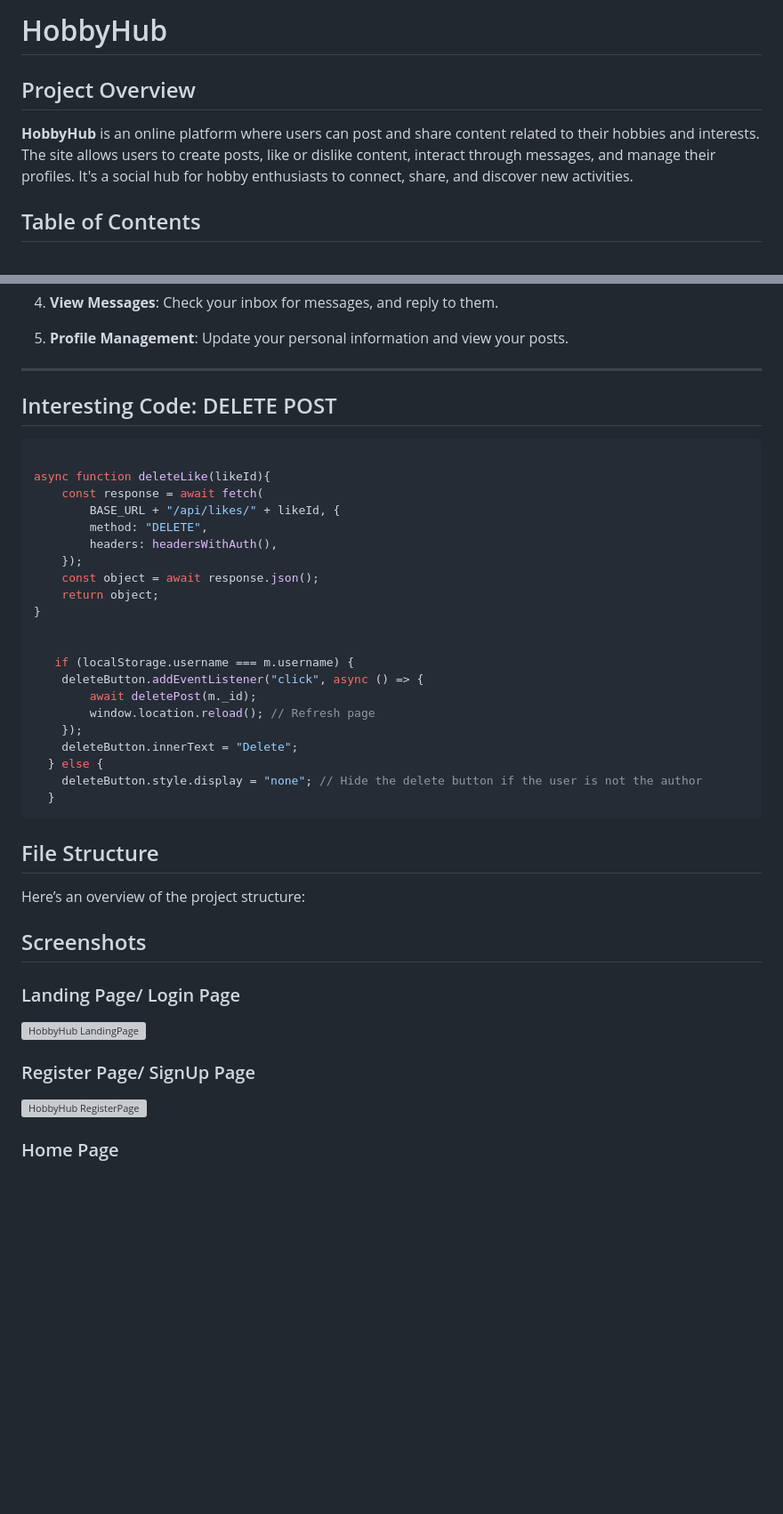
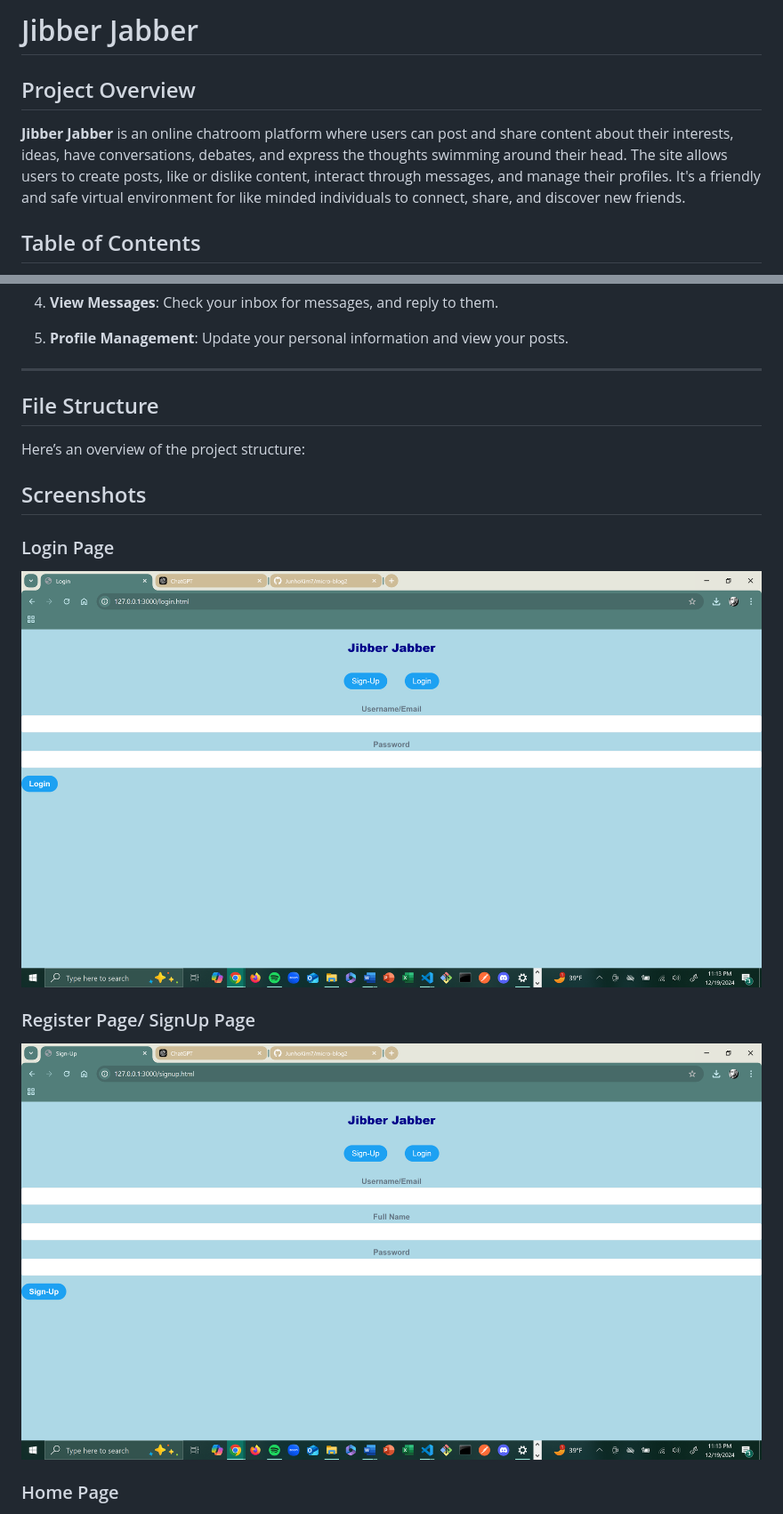
Before and after one commit to JunhoKim7/micro-blog2, a Markdown page: README.md, 2 parts joined by grey strips. Shown at 89% size. Drawn GitHub-style; pictures changed too: img/bloglogin.png (added), img/blogsignup.png (added); blank space fills up the shorter version; grey boxes are pictures that could not be loaded.

````diff
--- a/README.md
+++ b/README.md
@@ -1,8 +1,8 @@
-# HobbyHub
+# Jibber Jabber
 
 ## Project Overview
 
-**HobbyHub** is an online platform where users can post and share content related to their hobbies and interests. The site allows users to create posts, like or dislike content, interact through messages, and manage their profiles. It's a social hub for hobby enthusiasts to connect, share, and discover new activities.
+**Jibber Jabber** is an online chatroom platform where users can post and share content about their interests, ideas, have conversations, debates, and express the thoughts swimming around their head. The site allows users to create posts, like or dislike content, interact through messages, and manage their profiles. It's a friendly and safe virtual environment for like minded individuals to connect, share, and discover new friends.
 
 ## Table of Contents
 1. [Features](#features)
@@ -94,30 +81,6 @@ Once you have the application running locally, you can interact with it by:
 5. **Profile Management**: Update your personal information and view your posts.
 
 ---
-## Interesting Code: DELETE POST
-```javascript
-
-async function deleteLike(likeId){
-    const response = await fetch(
-        BASE_URL + "/api/likes/" + likeId, {
-        method: "DELETE",
-        headers: headersWithAuth(),
-    });
-    const object = await response.json();
-    return object;
-}
-
-
-   if (localStorage.username === m.username) {
-    deleteButton.addEventListener("click", async () => {
-        await deletePost(m._id);
-        window.location.reload(); // Refresh page
-    });
-    deleteButton.innerText = "Delete";
-  } else {
-    deleteButton.style.display = "none"; // Hide the delete button if the user is not the author
-  }
-```
 
 ## File Structure
 
@@ -125,10 +88,10 @@ Here’s an overview of the project structure:
 
 ## Screenshots
 
-### Landing Page/ Login Page
-![HobbyHub LandingPage](./img/pages/LandinPage.jpg)
+### Login Page
+![Jibber Jabber LoginPage](./img/bloglogin.png)
 
 ### Register Page/ SignUp Page
-![HobbyHub RegisterPage](./img/pages/RegisterPage.jpg)
+![Jibber Jabber RegisterPage](./img/blogsignup.png)
 
 ### Home Page
````
Also changed, not shown: other parts of README.md (+7 -22 lines), img/blogmessages.png (added), img/blogpost.png (added), img/blogprofile.png (added), 1 other file.
